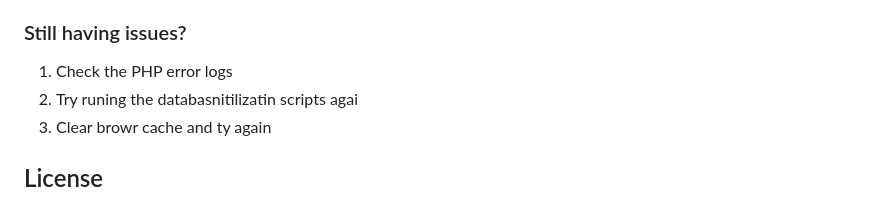
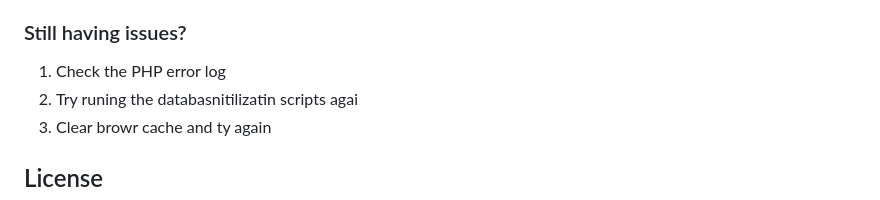
Before and after one commit to relinxx/Greentrack-WebApp, a Markdown page: README.md, the part around the change. Drawn GitHub-style.

```diff
--- a/README.md
+++ b/README.md
@@ -112,7 +112,7 @@ After running the sample data initialization, you can use these test accounts:
 
 ### Still having issues?
 
-1. Check the PHP error logs
+1. Check the PHP error log
 2. Try runing the databasnitilizatin scripts agai
 3. Clear browr cache and ty again
 
```
